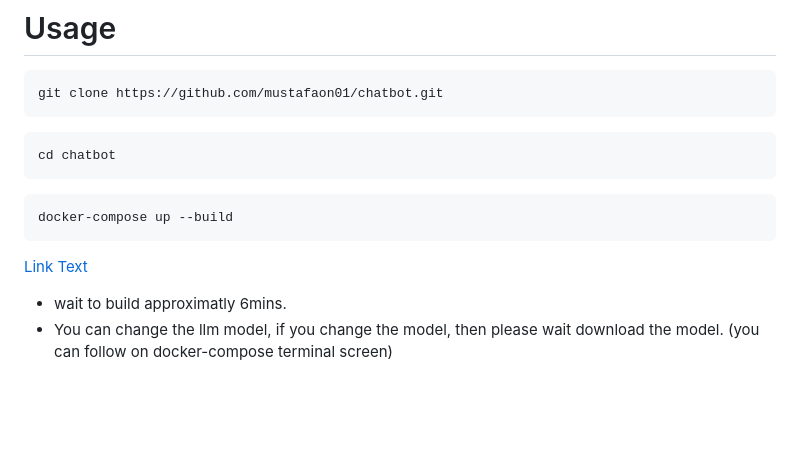
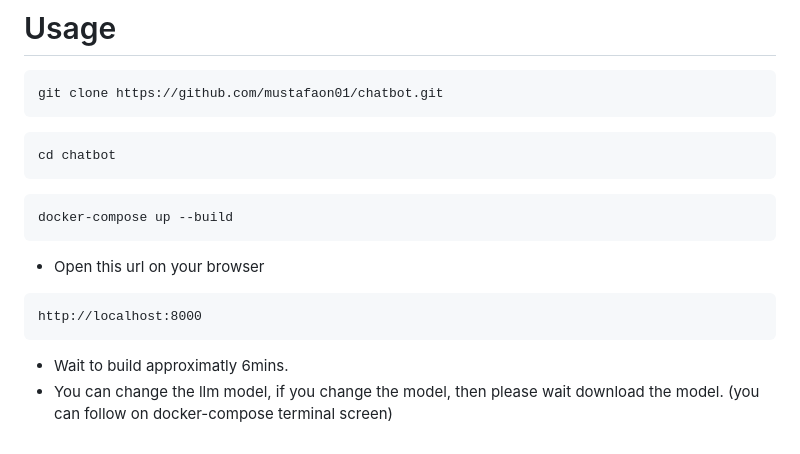
Before and after one commit to mustafaon01/chatbot, a Markdown page: README.md, the part around one of its changes. GitHub-like rendering; blank space fills up the shorter version.

````diff
--- a/README.md
+++ b/README.md
@@ -67,7 +67,11 @@ cd chatbot
 docker-compose up --build
 ```
 
-[Link Text]("http://localhost:8000")
+- Open this url on your browser
 
-- wait to build approximatly 6mins.
+```
+http://localhost:8000
+```
+
+- Wait to build approximatly 6mins.
 - You can change the llm model, if you change the model, then please wait download the model. (you can follow on docker-compose terminal screen)
````
Also changed, not shown: other parts of README.md (+2 -2 lines).
